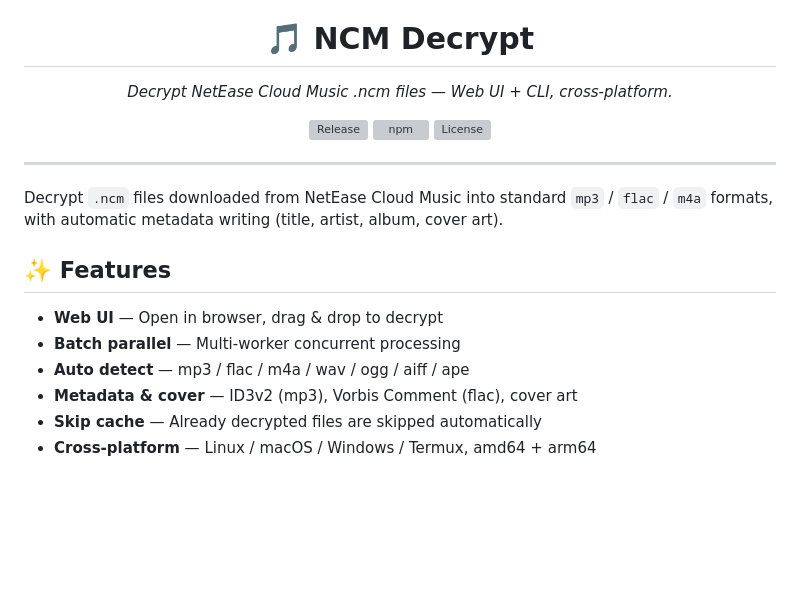
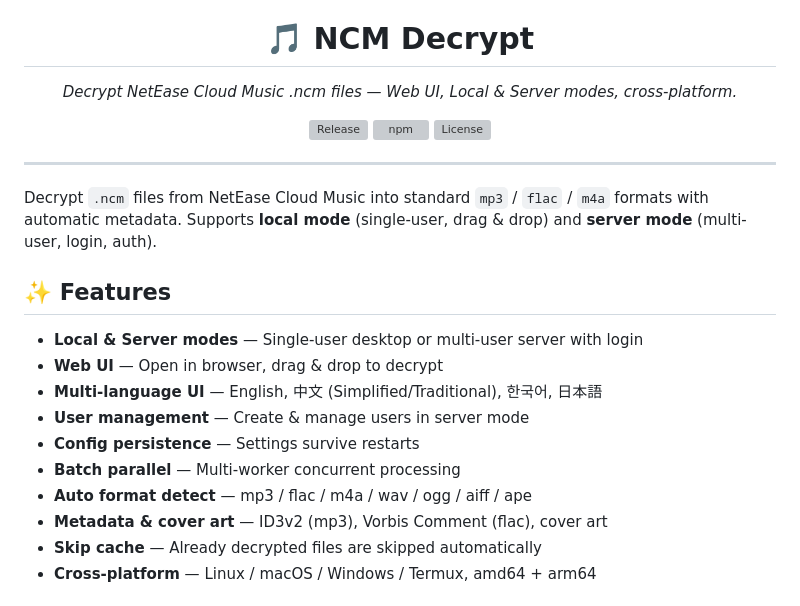
Before and after one commit to w32394045-dotcom/ncm-decrypt, a Markdown page: README.md, the part around one of its changes. GitHub-like rendering; blank space fills up the shorter version; grey boxes are pictures that could not be loaded.

```diff
--- a/README.md
+++ b/README.md
@@ -5,7 +5,7 @@
 <h1 align="center">🎵 NCM Decrypt</h1>
 
 <p align="center">
-  <em>Decrypt NetEase Cloud Music .ncm files — Web UI + CLI, cross-platform.</em>
+  <em>Decrypt NetEase Cloud Music .ncm files — Web UI, Local & Server modes, cross-platform.</em>
 </p>
 
 <p align="center">
@@ -22,14 +22,18 @@
 
 ---
 
-Decrypt `.ncm` files downloaded from NetEase Cloud Music into standard `mp3` / `flac` / `m4a` formats, with automatic metadata writing (title, artist, album, cover art).
+Decrypt `.ncm` files from NetEase Cloud Music into standard `mp3` / `flac` / `m4a` formats with automatic metadata. Supports **local mode** (single-user, drag & drop) and **server mode** (multi-user, login, auth).
 
 ## ✨ Features
 
+- **Local & Server modes** — Single-user desktop or multi-user server with login
 - **Web UI** — Open in browser, drag & drop to decrypt
+- **Multi-language UI** — English, 中文 (Simplified/Traditional), 한국어, 日本語
+- **User management** — Create & manage users in server mode
+- **Config persistence** — Settings survive restarts
 - **Batch parallel** — Multi-worker concurrent processing
-- **Auto detect** — mp3 / flac / m4a / wav / ogg / aiff / ape
-- **Metadata & cover** — ID3v2 (mp3), Vorbis Comment (flac), cover art
+- **Auto format detect** — mp3 / flac / m4a / wav / ogg / aiff / ape
+- **Metadata & cover art** — ID3v2 (mp3), Vorbis Comment (flac), cover art
 - **Skip cache** — Already decrypted files are skipped automatically
 - **Cross-platform** — Linux / macOS / Windows / Termux, amd64 + arm64
 
```
Also changed, not shown: other parts of README.md (+19 -11 lines), README.zh-CN.md (+30 -18 lines).
